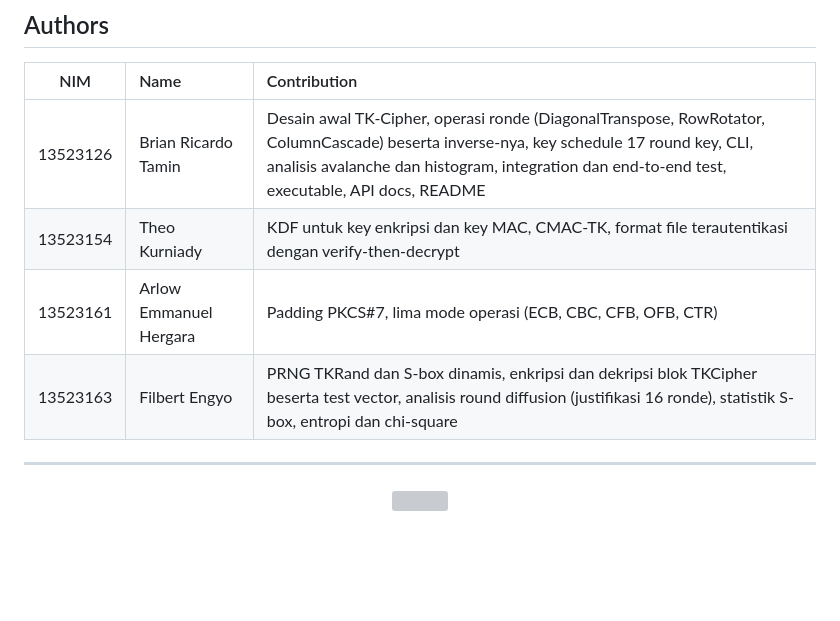
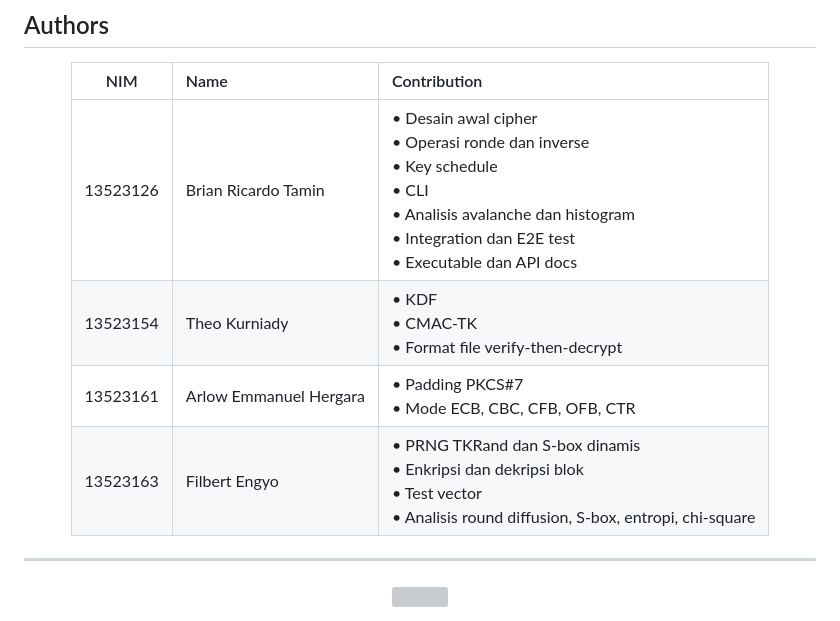
Before and after one commit to filbertengyo/tk_cipher, a Markdown page: README.md, the part around the change. Drawn GitHub-style; blank space fills up the shorter version; grey boxes are pictures that could not be loaded.

Commit message:
docs(readme): list contributions as concise points

```diff
--- a/README.md
+++ b/README.md
@@ -272,10 +272,10 @@ tk_cipher/
 
 | NIM | Name | Contribution |
 |:---:|:---|:---|
-| 13523126 | Brian Ricardo Tamin | Desain awal TK-Cipher, operasi ronde (DiagonalTranspose, RowRotator, ColumnCascade) beserta inverse-nya, key schedule 17 round key, CLI, analisis avalanche dan histogram, integration dan end-to-end test, executable, API docs, README |
-| 13523154 | Theo Kurniady | KDF untuk key enkripsi dan key MAC, CMAC-TK, format file terautentikasi dengan verify-then-decrypt |
-| 13523161 | Arlow Emmanuel Hergara | Padding PKCS#7, lima mode operasi (ECB, CBC, CFB, OFB, CTR) |
-| 13523163 | Filbert Engyo | PRNG TKRand dan S-box dinamis, enkripsi dan dekripsi blok TKCipher beserta test vector, analisis round diffusion (justifikasi 16 ronde), statistik S-box, entropi dan chi-square |
+| 13523126 | Brian Ricardo Tamin | • Desain awal cipher<br>• Operasi ronde dan inverse<br>• Key schedule<br>• CLI<br>• Analisis avalanche dan histogram<br>• Integration dan E2E test<br>• Executable dan API docs |
+| 13523154 | Theo Kurniady | • KDF<br>• CMAC-TK<br>• Format file verify-then-decrypt |
+| 13523161 | Arlow Emmanuel Hergara | • Padding PKCS#7<br>• Mode ECB, CBC, CFB, OFB, CTR |
+| 13523163 | Filbert Engyo | • PRNG TKRand dan S-box dinamis<br>• Enkripsi dan dekripsi blok<br>• Test vector<br>• Analisis round diffusion, S-box, entropi, chi-square |
 
 </div>
 
```
